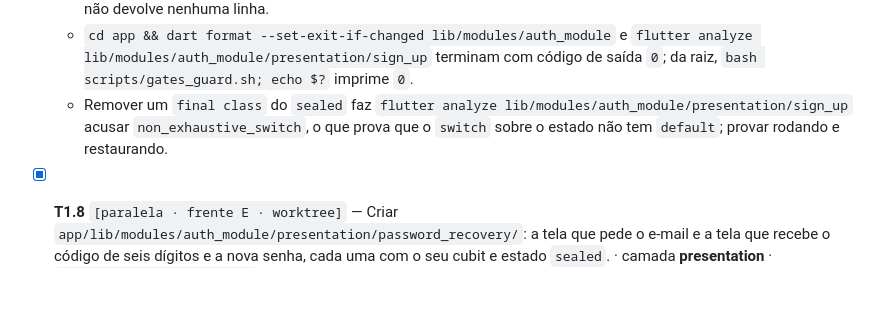
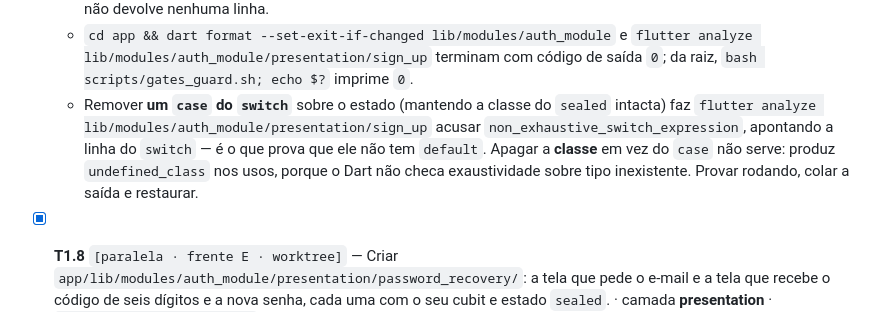
Before and after one commit to euclidesgc/ganza, a Markdown page: docs/002_conta_e_configuracoes/03_plan.md, the part around the change. Drawn GitHub-style; blank space fills up the shorter version.

Commit message:
docs(002): corrigir criterio de exaustividade da T1.7
Apagar a classe do sealed produz undefined_class, nao non_exhaustive_switch.

Co-Authored-By: Claude Opus 5 (1M context) <noreply@anthropic.com>
Claude-Session: https://claude.ai/code/session_01TBDC5FDiYfdBVFVMshJYuq

```diff
--- a/docs/002_conta_e_configuracoes/03_plan.md
+++ b/docs/002_conta_e_configuracoes/03_plan.md
@@ -518,7 +518,7 @@ a camada data implementa o contrato que a frente A acabou de fechar.
   - O botão de criar conta fica desabilitado enquanto o formulário é inválido **e** enquanto o envio está em voo, e um erro de servidor **preserva o que foi digitado** nos campos — provar por `flutter run` no emulador com dois prints, em `docs/002_conta_e_configuracoes/e2e/round_02/`, um por estado.
   - Cadastro bem-sucedido **não** leva para dentro do app: a tela exibe, em texto visível, que falta confirmar o e-mail e onde procurar — a conta nasce sem sessão. Tocar "criar conta" de novo logo em seguida exibe texto próprio de pedido recente, nunca erro de duplicidade. Dois prints em `docs/002_conta_e_configuracoes/e2e/round_02/`, um por desfecho, com textos distintos entre si. E nenhum texto da tela afirma que o endereço já tem conta: `rtk proxy grep -rniE 'já cadastrad|já existe|já tem conta' app/lib/modules/auth_module/presentation/sign_up/` não devolve nenhuma linha.
   - `cd app && dart format --set-exit-if-changed lib/modules/auth_module` e `flutter analyze lib/modules/auth_module/presentation/sign_up` terminam com código de saída `0`; da raiz, `bash scripts/gates_guard.sh; echo $?` imprime `0`.
-  - Remover um `final class` do `sealed` faz `flutter analyze lib/modules/auth_module/presentation/sign_up` acusar `non_exhaustive_switch`, o que prova que o `switch` sobre o estado não tem `default`; provar rodando e restaurando.
+  - Remover **um `case` do `switch`** sobre o estado (mantendo a classe do `sealed` intacta) faz `flutter analyze lib/modules/auth_module/presentation/sign_up` acusar `non_exhaustive_switch_expression`, apontando a linha do `switch` — é o que prova que ele não tem `default`. Apagar a **classe** em vez do `case` não serve: produz `undefined_class` nos usos, porque o Dart não checa exaustividade sobre tipo inexistente. Provar rodando, colar a saída e restaurar.
 
 - [x] **T1.8** `[paralela · frente E · worktree]` — Criar `app/lib/modules/auth_module/presentation/password_recovery/`: a tela que pede o e-mail e a tela que recebe o código de seis dígitos e a nova senha, cada uma com o seu cubit e estado `sealed`. · camada **presentation** · `especialista-apresentacao` · **DoD: CUMPRIDO**
 
```
